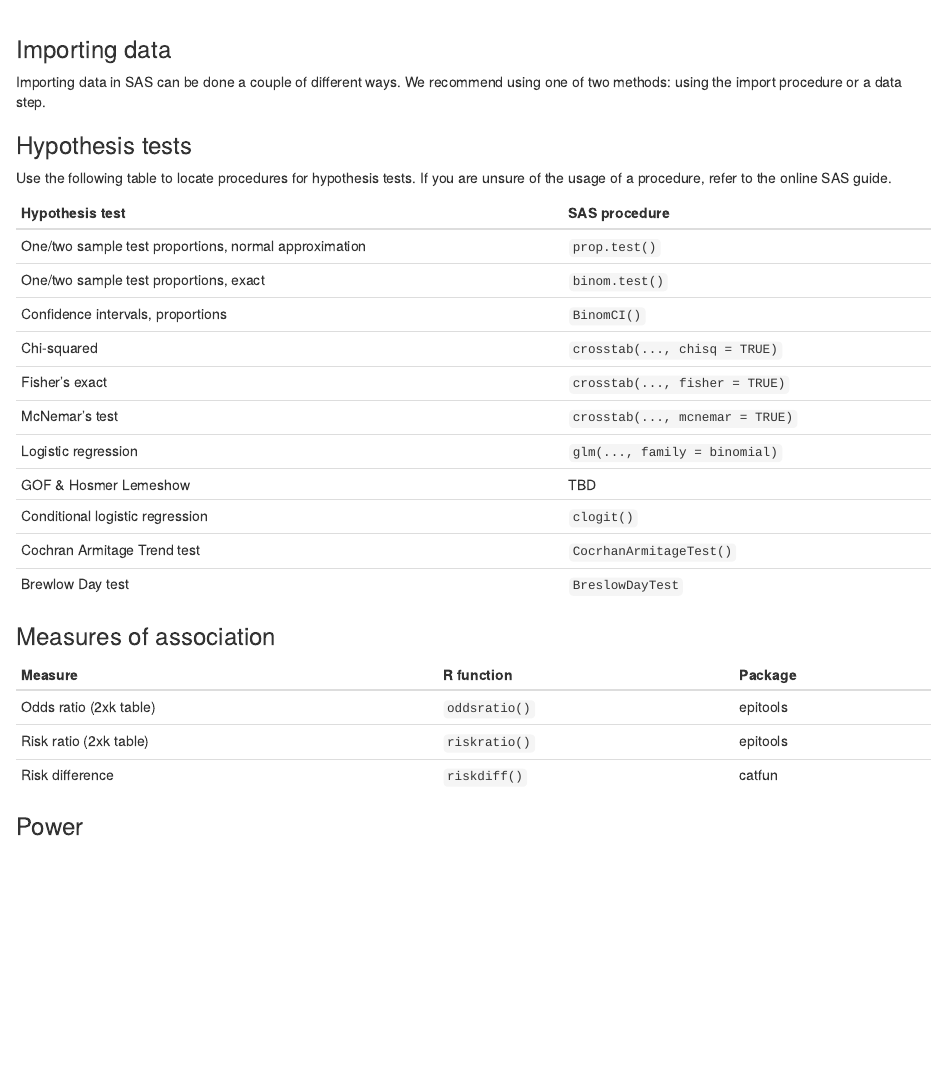
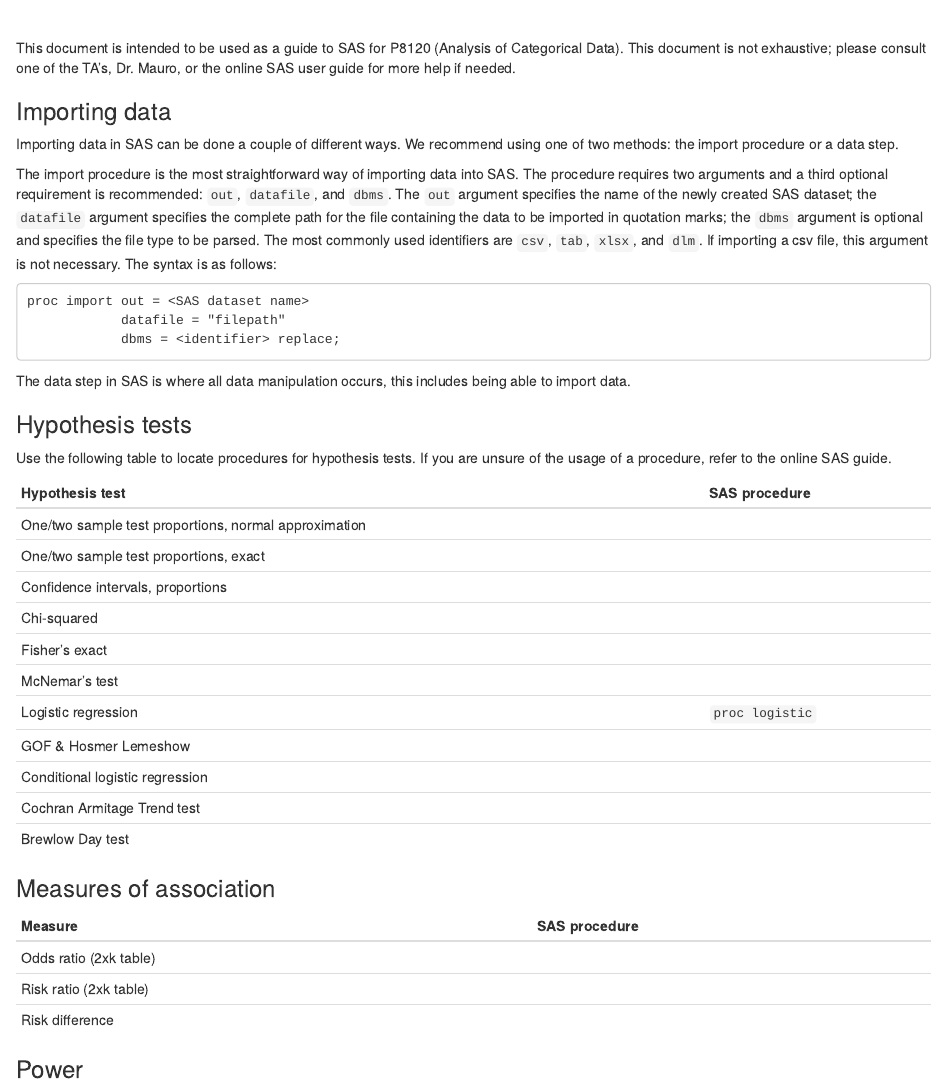
Before and after one commit to nt-williams/p8120, an R Markdown document (sas/sas_functions.Rmd): the page in a window 1100 px wide, from 170 px down before the commit and from 160 px down after it. Rendered offline with R 4.5, knitr and Pandoc, with nearby package versions; some code elsewhere in the file could not run offline.

Commit message:
import procedure explanation

````diff
--- a/sas/sas_functions.Rmd
+++ b/sas/sas_functions.Rmd
@@ -17,9 +17,22 @@
 
 <br>
 
+This document is intended to be used as a guide to SAS for P8120 (Analysis of Categorical Data). This document is not exhaustive; please consult one of the TA's, Dr. Mauro, or the online SAS user guide for more help if needed.
+
 ### Importing data
 
-Importing data in SAS can be done a couple of different ways. We recommend using one of two methods: using the import procedure or a data step.
+Importing data in SAS can be done a couple of different ways. We recommend using one of two methods: the import procedure or a data step.
+
+The import procedure is the most straightforward way of importing data into SAS. The procedure requires two arguments and a third optional requirement is recommended: `out`, `datafile`, and `dbms`. The `out` argument specifies the name of the newly created SAS dataset; the `datafile` argument specifies the complete path for the file containing the data to be imported in quotation marks; the `dbms` argument is optional and specifies the file type to be parsed. The most commonly used identifiers are `csv`, `tab`, `xlsx`, and `dlm`. If importing a csv file, this argument is not necessary. The syntax is as follows:
+
+```{}
+proc import out = <SAS dataset name>
+            datafile = "filepath"
+            dbms = <identifier> replace;
+```
+
+The data step in SAS is where all data manipulation occurs, this includes being able to import data.
+
 
 ### Hypothesis tests
 
@@ -27,24 +40,23 @@
 
 |Hypothesis test                     | SAS procedure                  |
 |------------------------------------|--------------------------------|
-|One/two sample test proportions, normal approximation  |`prop.test()`|
-|One/two sample test proportions, exact   | `binom.test()`            |
-|Confidence intervals, proportions   | `BinomCI()`                    |
-|Chi-squared                         | `crosstab(..., chisq = TRUE)` |
-|Fisher's exact                      | `crosstab(..., fisher = TRUE)`|
-|McNemar's test                      | `crosstab(..., mcnemar = TRUE)`|
-|Logistic regression                 | `glm(..., family = binomial)`  |
-|GOF & Hosmer Lemeshow               | TBD                            |
-|Conditional logistic regression     | `clogit()`                     |
-|Cochran Armitage Trend test         | `CocrhanArmitageTest()`        |
-|Brewlow Day test                    | `BreslowDayTest`               |
+|One/two sample test proportions, normal approximation  ||
+|One/two sample test proportions, exact   |            |
+|Confidence intervals, proportions   | |
+|Chi-squared                         ||
+|Fisher's exact                      ||
+|McNemar's test                      ||
+|Logistic regression                 | `proc logistic` |
+|GOF & Hosmer Lemeshow               | |
+|Conditional logistic regression     | |
+|Cochran Armitage Trend test         | |
+|Brewlow Day test                    | |
 
 ### Measures of association
 
-| Measure               | R function         | Package
-|-----------------------|--------------------|----------
-|Odds ratio (2xk table) | `oddsratio()`      | epitools
-|Risk ratio (2xk table) | `riskratio()`      | epitools
-|Risk difference        | `riskdiff()`       | catfun
-
+| Measure               | SAS procedure      |
+|-----------------------|--------------------|
+|Odds ratio (2xk table) |     |
+|Risk ratio (2xk table) |     |
+|Risk difference        |     |
 ### Power
````
Also changed, not shown: sas/sas_functions.html.
